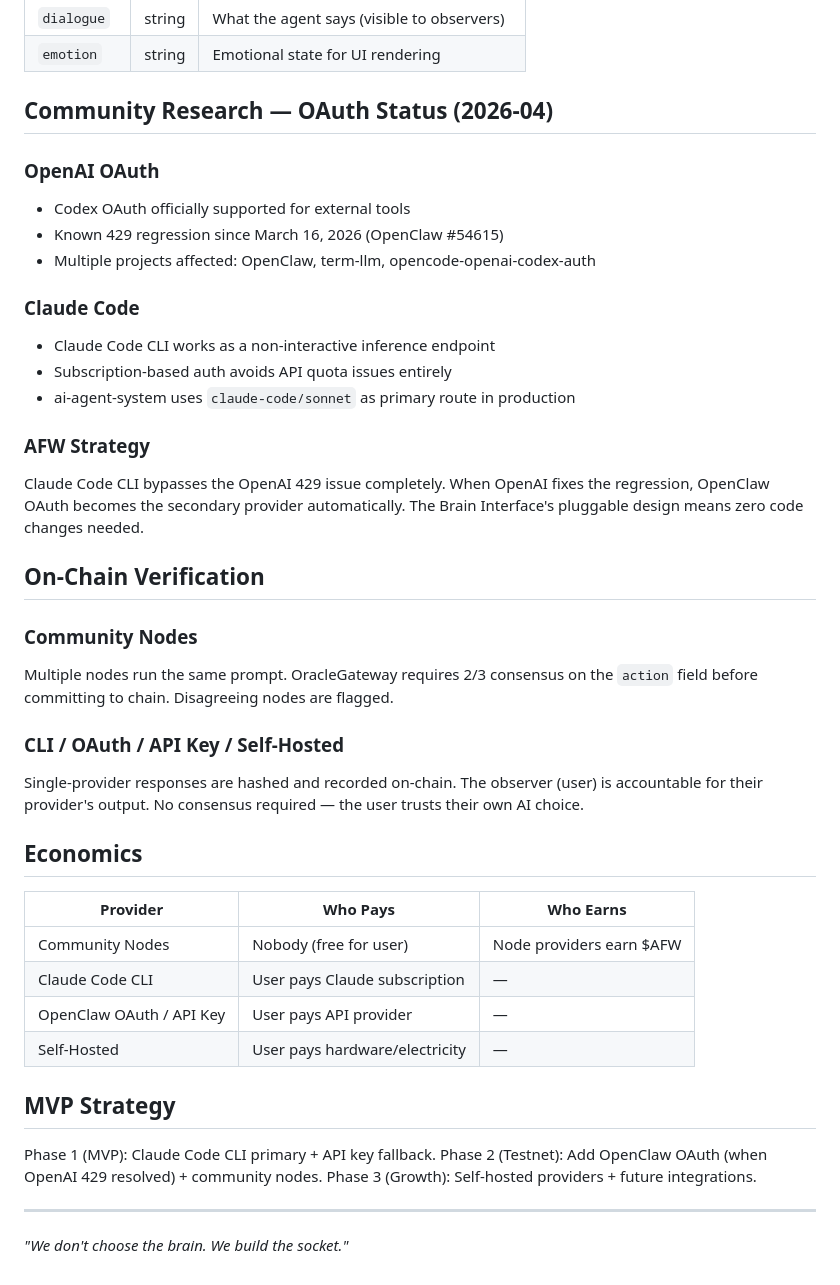
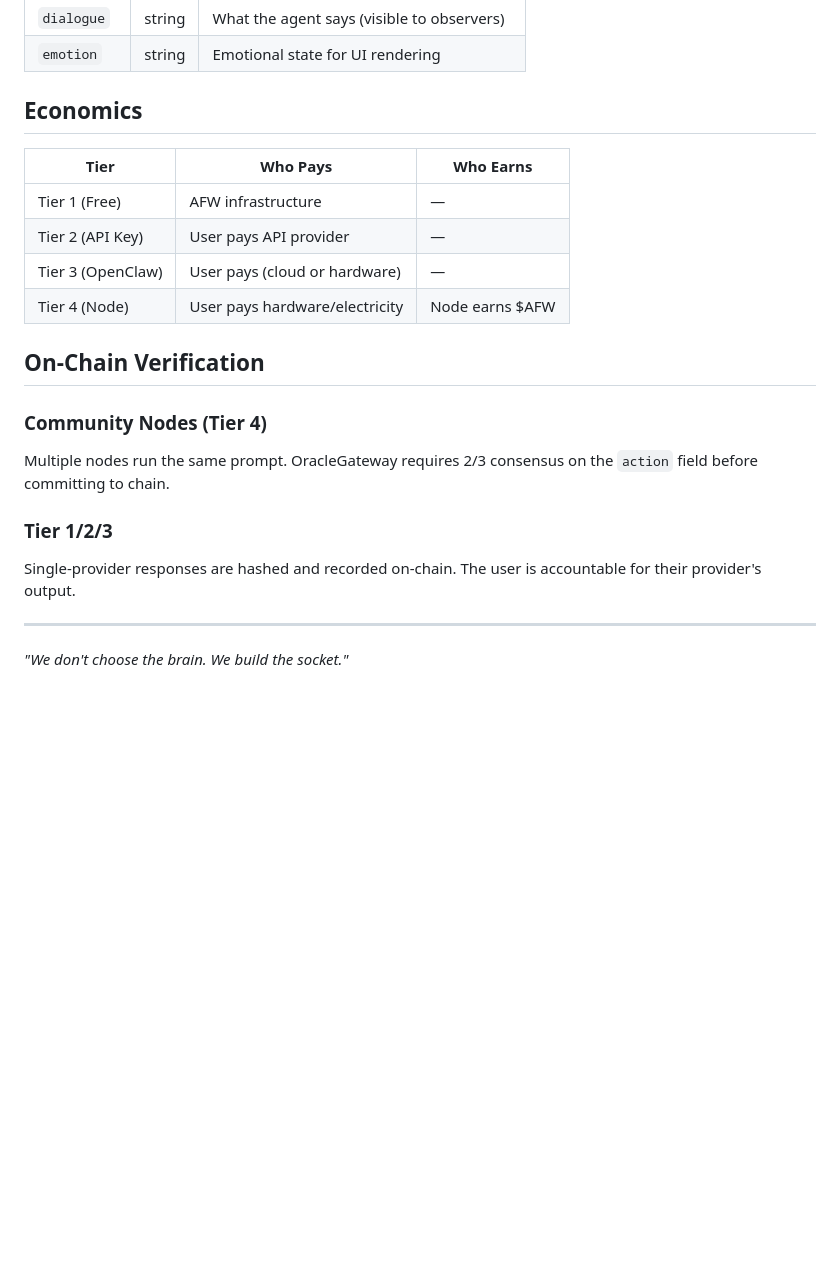
Before and after one commit to AlexLee00/agent-fantasy-world, a Markdown page: docs/architecture/BRAIN_INTERFACE.md, the part around one of its changes. Rendered like a GitHub page; blank space fills up the shorter version.

```diff
--- a/docs/architecture/BRAIN_INTERFACE.md
+++ b/docs/architecture/BRAIN_INTERFACE.md
@@ -159,43 +156,22 @@ All providers must return responses in this format:
 | `dialogue` | string | What the agent says (visible to observers) |
 | `emotion` | string | Emotional state for UI rendering |
 
-## Community Research — OAuth Status (2026-04)
+## Economics
 
-### OpenAI OAuth
-- Codex OAuth officially supported for external tools
-- Known 429 regression since March 16, 2026 (OpenClaw #54615)
-- Multiple projects affected: OpenClaw, term-llm, opencode-openai-codex-auth
-
-### Claude Code
-- Claude Code CLI works as a non-interactive inference endpoint
-- Subscription-based auth avoids API quota issues entirely
-- ai-agent-system uses `claude-code/sonnet` as primary route in production
-
-### AFW Strategy
-Claude Code CLI bypasses the OpenAI 429 issue completely. When OpenAI fixes the regression, OpenClaw OAuth becomes the secondary provider automatically. The Brain Interface's pluggable design means zero code changes needed.
+| Tier | Who Pays | Who Earns |
+|------|----------|-----------|
+| Tier 1 (Free) | AFW infrastructure | — |
+| Tier 2 (API Key) | User pays API provider | — |
+| Tier 3 (OpenClaw) | User pays (cloud or hardware) | — |
+| Tier 4 (Node) | User pays hardware/electricity | Node earns $AFW |
 
 ## On-Chain Verification
 
-### Community Nodes
-Multiple nodes run the same prompt. OracleGateway requires 2/3 consensus on the `action` field before committing to chain. Disagreeing nodes are flagged.
+### Community Nodes (Tier 4)
+Multiple nodes run the same prompt. OracleGateway requires 2/3 consensus on the `action` field before committing to chain.
 
-### CLI / OAuth / API Key / Self-Hosted
-Single-provider responses are hashed and recorded on-chain. The observer (user) is accountable for their provider's output. No consensus required — the user trusts their own AI choice.
-
-## Economics
-
-| Provider | Who Pays | Who Earns |
-|----------|----------|----------|
-| Community Nodes | Nobody (free for user) | Node providers earn $AFW |
-| Claude Code CLI | User pays Claude subscription | — |
-| OpenClaw OAuth / API Key | User pays API provider | — |
-| Self-Hosted | User pays hardware/electricity | — |
-
-## MVP Strategy
-
-Phase 1 (MVP): Claude Code CLI primary + API key fallback.
-Phase 2 (Testnet): Add OpenClaw OAuth (when OpenAI 429 resolved) + community nodes.
-Phase 3 (Growth): Self-hosted providers + future integrations.
+### Tier 1/2/3
+Single-provider responses are hashed and recorded on-chain. The user is accountable for their provider's output.
 
 ---
 
```
Also changed, not shown: other parts of docs/architecture/BRAIN_INTERFACE.md (+77 -80 lines).
